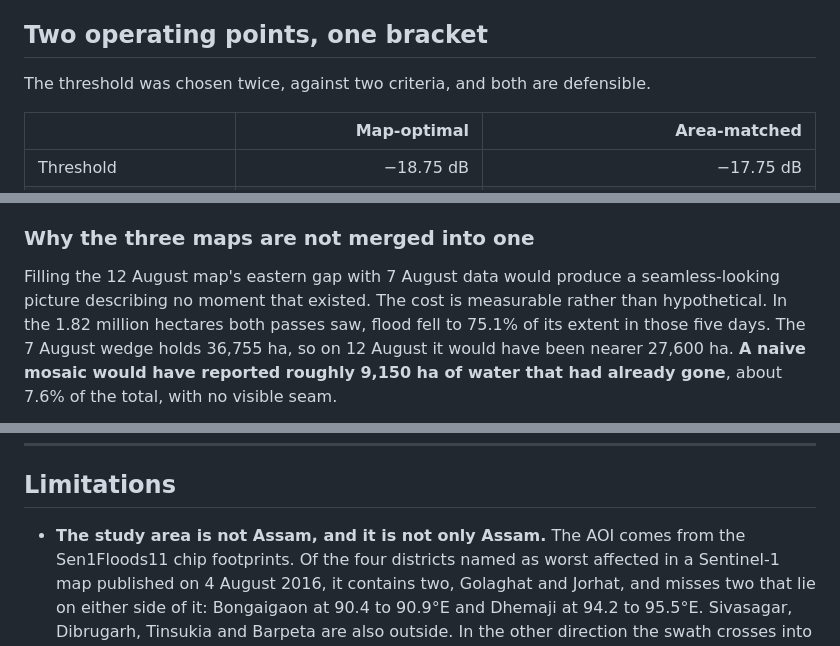
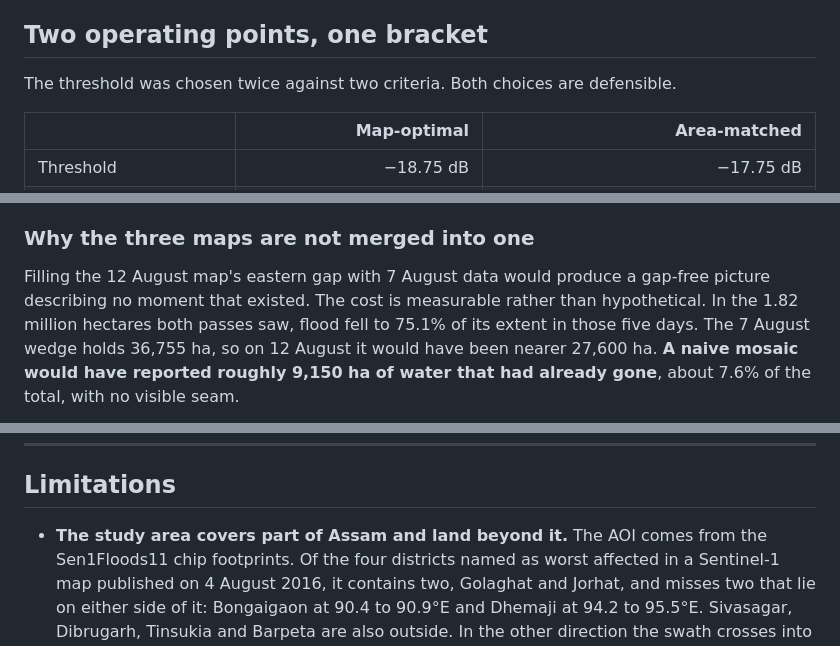
Before and after one commit to sruthi-swathandran/geospatial-portfolio, a Markdown page: 01-sentinel1-flood-extent/README.md, 3 parts joined by grey strips. GitHub-like rendering.

```diff
--- a/01-sentinel1-flood-extent/README.md
+++ b/01-sentinel1-flood-extent/README.md
@@ -74,7 +74,7 @@ Sonitpur; relief allocated by flooded cropland would go to Nagaon.
 
 ## Two operating points, one bracket
 
-The threshold was chosen twice, against two criteria, and both are defensible.
+The threshold was chosen twice against two criteria. Both choices are defensible.
 
 | | Map-optimal | Area-matched |
 |---|---:|---:|
@@ -191,7 +191,7 @@ nor the refinement steps behind them have been validated against anything.*
 ### Why the three maps are not merged into one
 
 Filling the 12 August map's eastern gap with 7 August data would produce a
-seamless-looking picture describing no moment that existed. The cost is
+gap-free picture describing no moment that existed. The cost is
 measurable rather than hypothetical. In the 1.82 million hectares both passes
 saw, flood fell to 75.1% of its extent in those five days. The 7 August wedge
 holds 36,755 ha, so on 12 August it would have been nearer 27,600 ha. **A naive
@@ -420,7 +420,7 @@ worth stating plainly: no score in this repository would have found any of them.
 
 ## Limitations
 
-- **The study area is not Assam, and it is not only Assam.** The AOI comes from
+- **The study area covers part of Assam and land beyond it.** The AOI comes from
   the Sen1Floods11 chip footprints. Of the four districts named as worst
   affected in a Sentinel-1 map published on 4 August 2016, it contains two,
   Golaghat and Jorhat, and misses two that lie on either side of it: Bongaigaon
```
Also changed, not shown: other parts of 01-sentinel1-flood-extent/README.md (+1 -1 lines), 01-sentinel1-flood-extent/REVIEW.md (+15 -15 lines).
